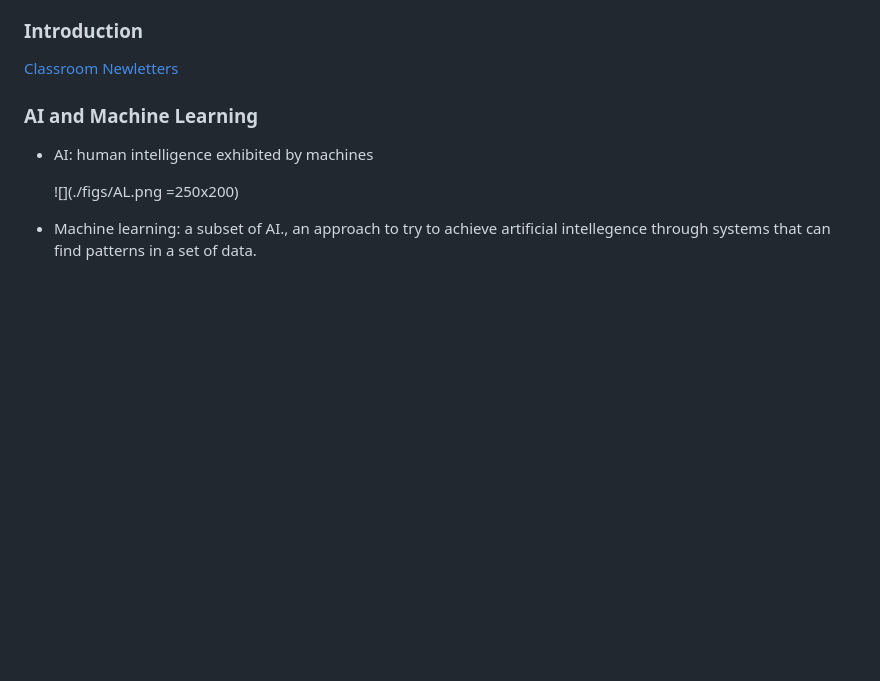
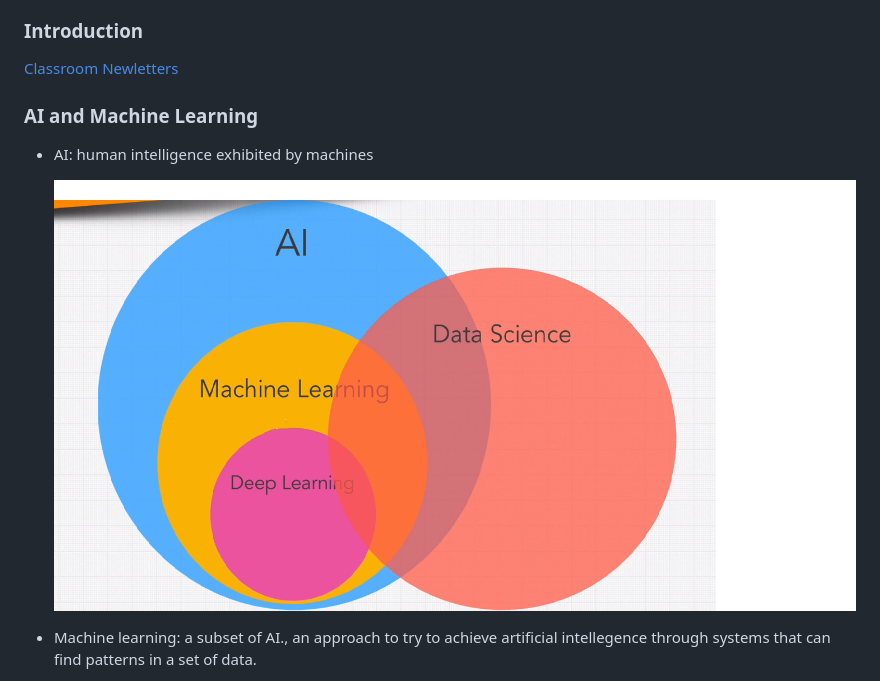
Before and after one commit to DadongZ/python_dev, a Markdown page: README.md, the part around the change printed below. Drawn GitHub-style; blank space fills up the shorter version.

```diff
--- a/README.md
+++ b/README.md
@@ -19,7 +19,7 @@
 ### AI and Machine Learning
 - AI: human intelligence exhibited by machines
 
-    ![](./figs/AL.png =250x200)
+    ![<img src="AI.png" width="250"/>](./figs/AI.png)
 
 - Machine learning: a subset of AI., an approach to try to achieve artificial intellegence through systems that can find patterns in a set of data.
 
```
Also changed, not shown: other parts of README.md (+1 -1 lines), figs/AI.png (renamed from figs/AL.png).
